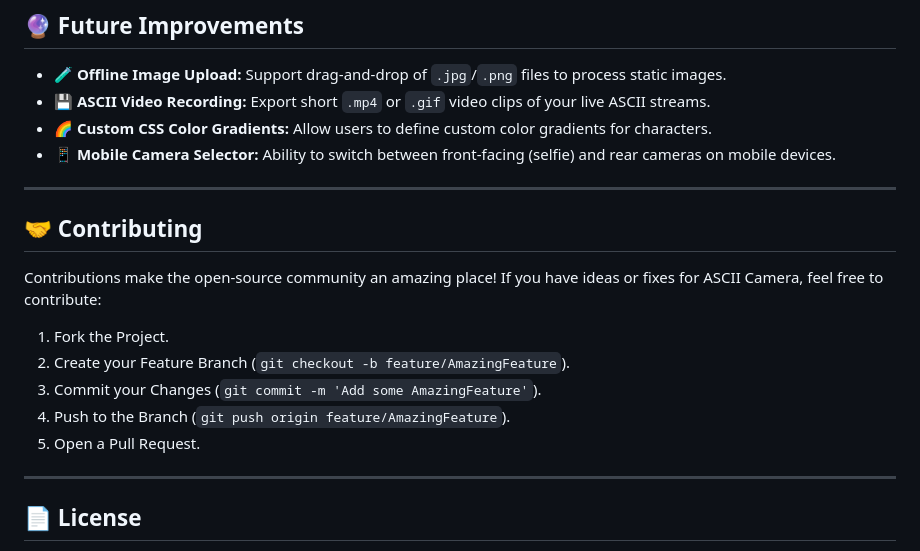
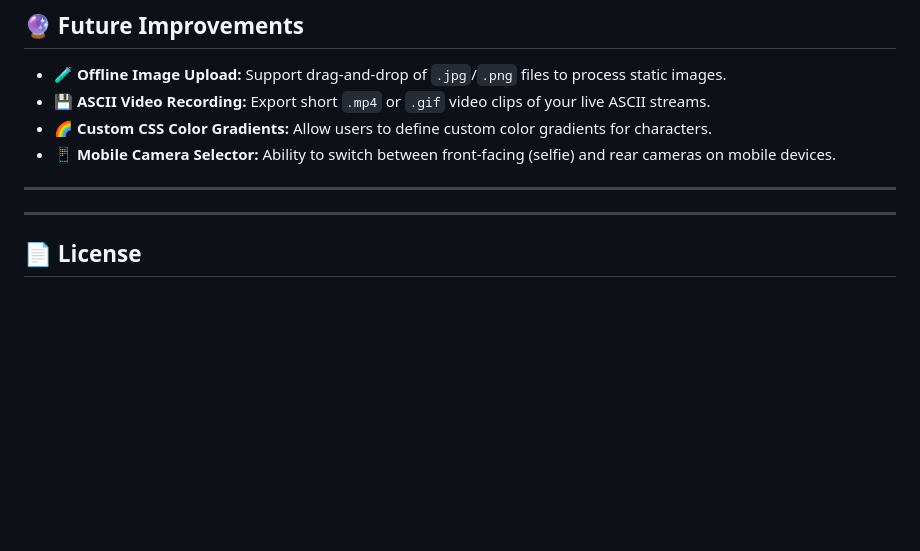
Before and after one commit to joeflaming777-lgtm/ASCII-art-, a Markdown page: README.md, the part around the change. Rendered like a GitHub page; blank space fills up the shorter version.

Commit message:
remove contributing section from README

```diff
--- a/README.md
+++ b/README.md
@@ -135,16 +135,6 @@ ASCII-art/
 
 ---
 
-## 🤝 Contributing
-
-Contributions make the open-source community an amazing place! If you have ideas or fixes for ASCII Camera, feel free to contribute:
-
-1. Fork the Project.
-2. Create your Feature Branch (`git checkout -b feature/AmazingFeature`).
-3. Commit your Changes (`git commit -m 'Add some AmazingFeature'`).
-4. Push to the Branch (`git push origin feature/AmazingFeature`).
-5. Open a Pull Request.
-
 ---
 
 ## 📄 License
```
